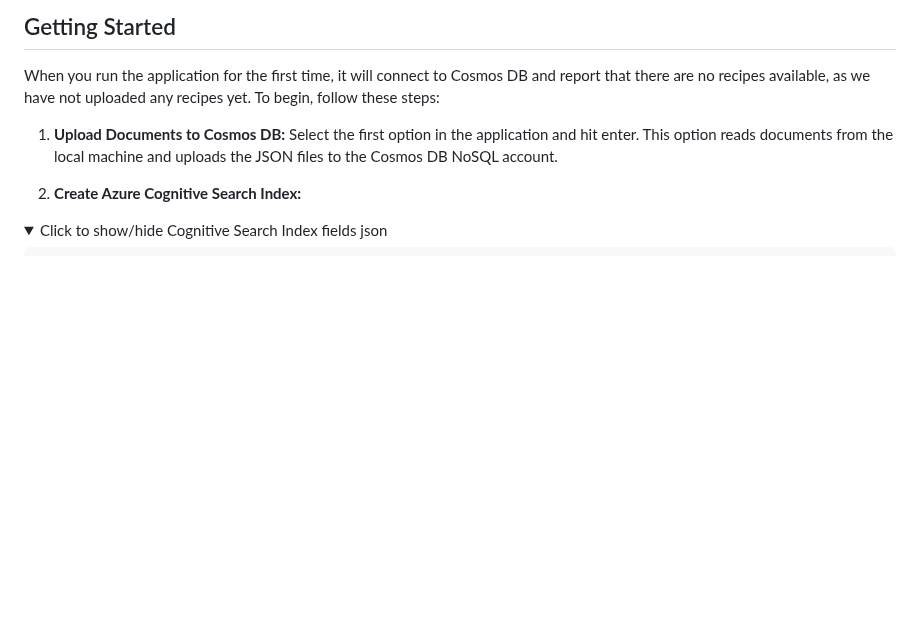
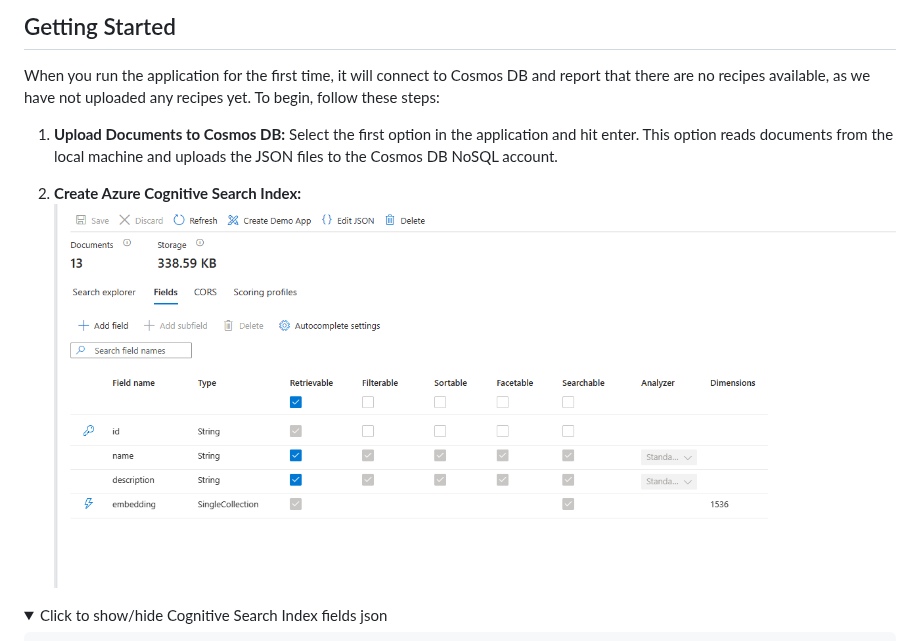
Before and after one commit to Azure-Samples/RecipeGuide_CosmosDBNoSQLOpenAICognitiveSearch_Java, a Markdown page: README.md, the part around the change. Drawn GitHub-style; pictures changed too: img.png (added); folded sections open; blank space fills up the shorter version.

```diff
--- a/README.md
+++ b/README.md
@@ -26,6 +26,7 @@ To begin, follow these steps:
 1) **Upload Documents to Cosmos DB:** Select the first option in the application and hit enter. This option reads documents from the local machine and uploads the JSON files to the Cosmos DB NoSQL account.
 
 2) **Create Azure Cognitive Search Index:**
+![img.png](img.png)
 <details>
 <summary>Click to show/hide Cognitive Search Index fields json</summary>
 
```
